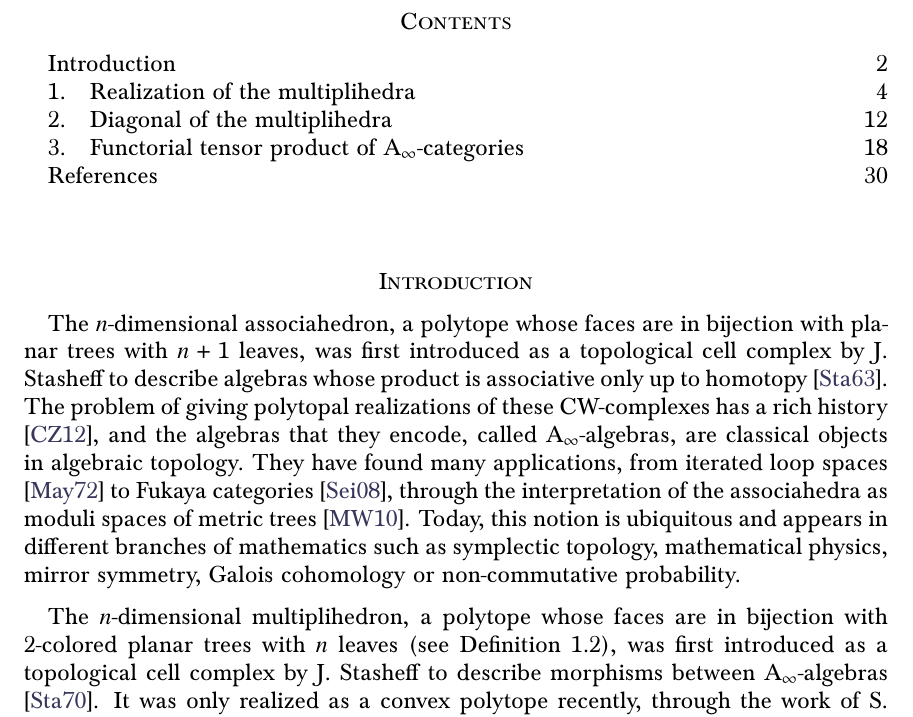
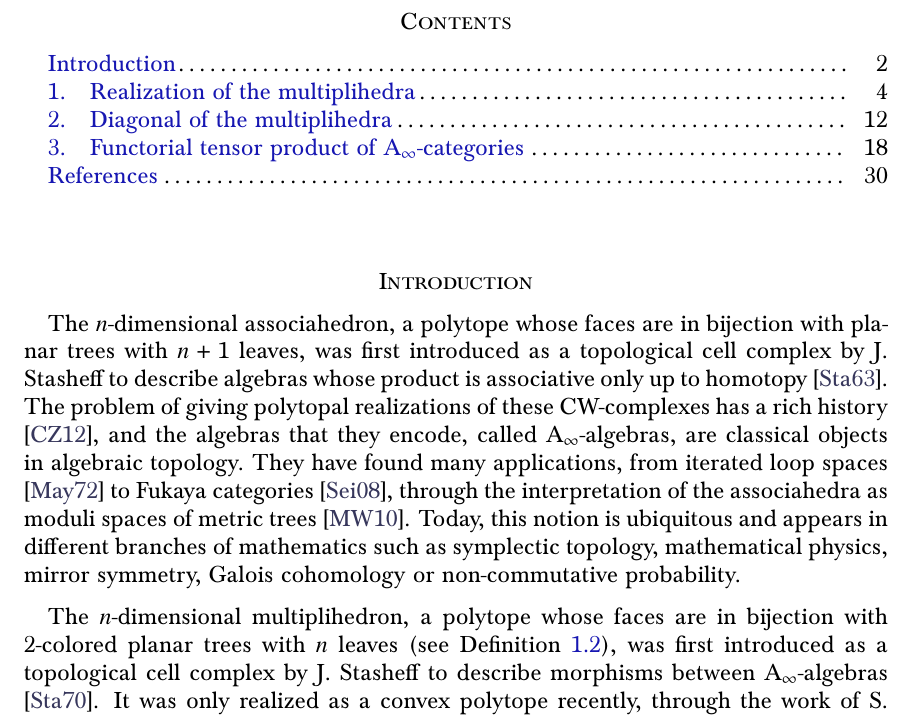
Before and after one commit to GuillaumeLaplante-Anfossi/Multiplihedra, a LaTeX paper (Multiplihedra.tex): part of page 2 of 32, cut so that both start at the same text. Compiled offline with pdfLaTeX.

Commit message:
Ajout suggestions Bruno

```diff
--- a/Multiplihedra.tex
+++ b/Multiplihedra.tex
@@ -6,6 +6,7 @@
 \usepackage[T1]{fontenc}
 \usepackage[lf]{Baskervaldx} % lining figures
 \usepackage[bigdelims,vvarbb]{newtxmath} % math italic letters from Nimbus Roman
+\let\Bbbk\relax
 \usepackage[cal=boondoxo]{mathalfa} % mathcal from STIX, unslanted a bit
 \renewcommand*\oldstylenums[1]{\textosf{#1}}
 
@@ -22,7 +23,7 @@
 \usepackage{enumitem}
 
 \usepackage{multirow}
-%\usepackage{color}
+\usepackage{color}
 \usepackage[dvipsnames]{xcolor}
 \usepackage[colorlinks,final,hyperindex]{hyperref}
 \usepackage[noabbrev,capitalize]{cleveref}
@@ -35,6 +36,30 @@
 \tikzset{J4/.style=
    {x= {(-0.87cm,-0.5cm)}, z={(0cm,1cm)},y={(0.87cm,-0.5cm)}}}
 
+
+\makeatletter
+\def\@tocline#1#2#3#4#5#6#7{\relax
+  \ifnum #1>\c@tocdepth % then omit
+  \else
+    \par \addpenalty\@secpenalty\addvspace{#2}%
+    \begingroup \hyphenpenalty\@M
+    \@ifempty{#4}{%
+      \@tempdima\csname r@tocindent\number#1\endcsname\relax
+    }{%
+      \@tempdima#4\relax
+    }%
+    \parindent\z@ \leftskip#3\relax \advance\leftskip\@tempdima\relax
+    \rightskip\@pnumwidth plus4em \parfillskip-\@pnumwidth
+    #5\leavevmode\hskip-\@tempdima
+      \ifcase #1
+      \or\or \hskip 1em \or \hskip 2em \else \hskip 3em \fi%
+      #6\nobreak\relax
+    \dotfill\hbox to\@pnumwidth{\@tocpagenum{#7}}\par
+    \nobreak
+    \endgroup
+  \fi}
+\makeatother
+
 %MARGINS
 
 \setlength{\textwidth}{\paperwidth}
@@ -43,10 +68,10 @@
 
 % COLORS
 
-\definecolor{Chocolat}{rgb}{0.36, 0.2, 0.09}
+\definecolor{Chocolat}{rgb}{0.09, 0.09, 0.7}
 \definecolor{BleuTresFonce}{rgb}{0.215, 0.215, 0.36}
 \definecolor{RougeTresFonce}{rgb}{0.36, 0.215, 0.215}
-\hypersetup{citecolor=BleuTresFonce, linkcolor=black}
+\hypersetup{citecolor=BleuTresFonce, linkcolor=Chocolat}
 
 %%%%%%%% ENVIRONNEMENTS
 
```
